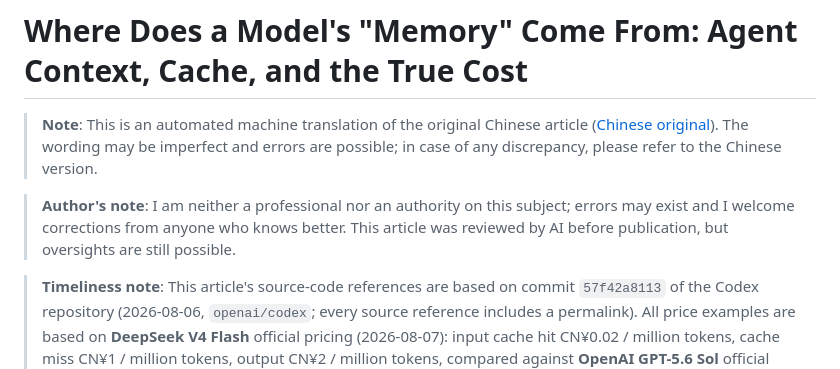
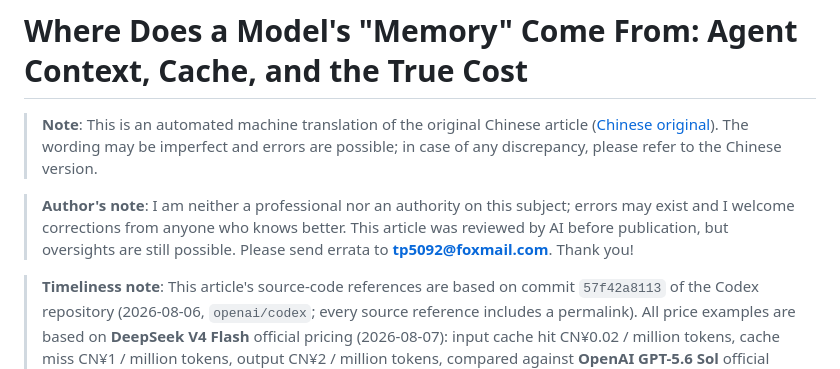
Before and after one commit to aptacc2421/my_blog, a Markdown page: tech/2026-08-07-model-memory-from-context.en.md, the part around the change. GitHub-like rendering.

Commit message:
content(tech): 文章补充勘误联系方式
为方便读者反馈文章中的错误，在作者声明处补充勘误邮箱，中英两版保持一致。

Changes:
- 中文版作者声明追加"勘误请发至 tp5092@foxmail.com"
- 英文版作者声明追加 errata 邮箱说明

```diff
--- a/tech/2026-08-07-model-memory-from-context.en.md
+++ b/tech/2026-08-07-model-memory-from-context.en.md
@@ -2,7 +2,7 @@
 
 > **Note**: This is an automated machine translation of the original Chinese article ([Chinese original](./2026-08-07-model-memory-from-context.md)). The wording may be imperfect and errors are possible; in case of any discrepancy, please refer to the Chinese version.
 
-> **Author's note**: I am neither a professional nor an authority on this subject; errors may exist and I welcome corrections from anyone who knows better. This article was reviewed by AI before publication, but oversights are still possible.
+> **Author's note**: I am neither a professional nor an authority on this subject; errors may exist and I welcome corrections from anyone who knows better. This article was reviewed by AI before publication, but oversights are still possible. Please send errata to **tp5092@foxmail.com**. Thank you!
 
 > **Timeliness note**: This article's source-code references are based on commit `57f42a8113` of the Codex repository (2026-08-06, `openai/codex`; every source reference includes a permalink). All price examples are based on **DeepSeek V4 Flash** official pricing (2026-08-07): input cache hit CN¥0.02 / million tokens, cache miss CN¥1 / million tokens, output CN¥2 / million tokens, compared against **OpenAI GPT-5.6 Sol** official pricing (2026-08, priced in USD). Models, prices, and API behavior can all change over time; please defer to the latest official documentation. **The price figures below are examples only and do not represent any model's actual current pricing**, and pricing schemes are often more granular than a simple "hit/miss" split (peak/off-peak tiers, promotions, etc.). DeepSeek announced on 2026-08-06 that it plans to raise API pricing in the near future, so the prices here may become stale at any time. **Do not use them for real cost accounting.** Source line numbers are based on commit `57f42a8113`; they may drift as the code evolves, so search by function name when locating code.
 
```
Also changed, not shown: tech/2026-08-07-model-memory-from-context.md (+1 -1 lines).
